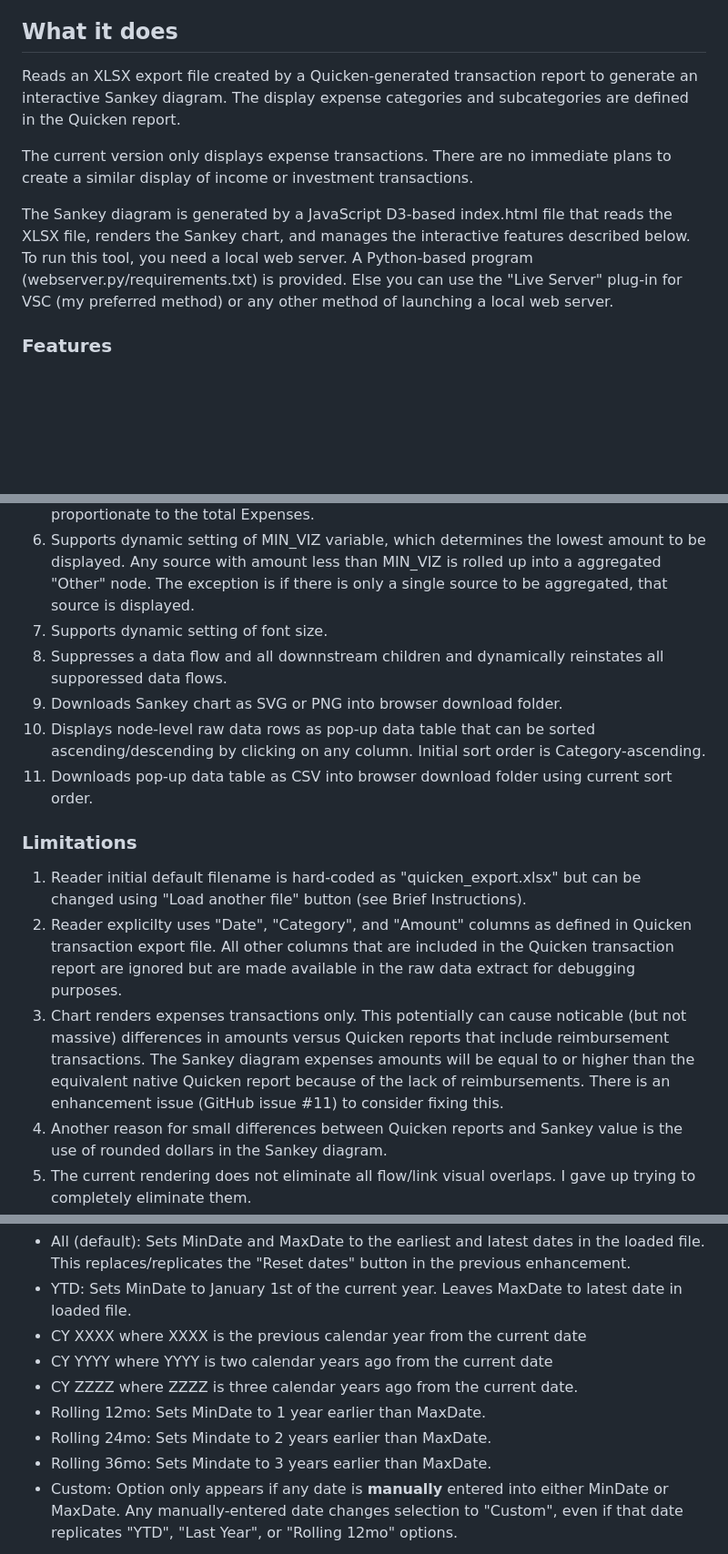
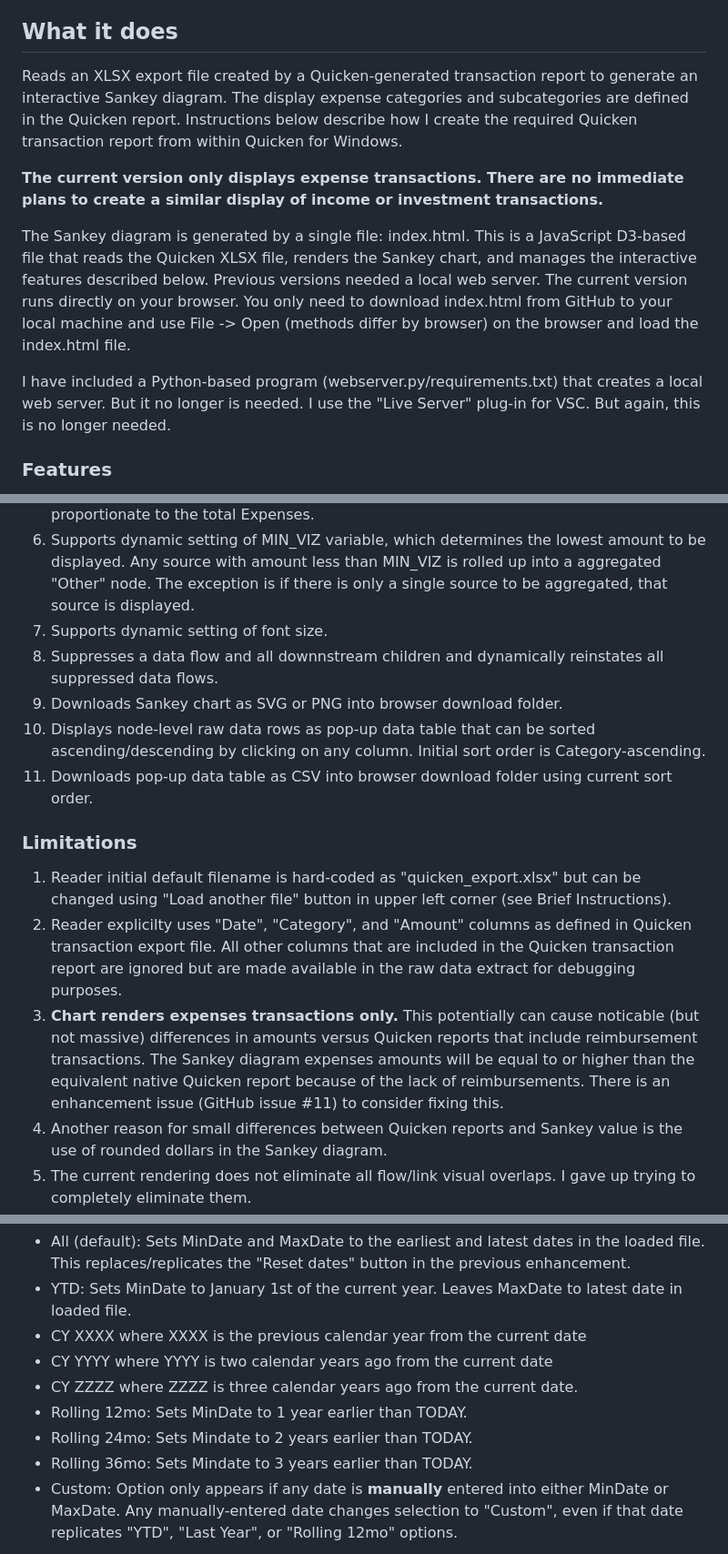
Before and after one commit to mgkahn/Quicken_Sankey, a Markdown page: README.md, 3 parts joined by grey strips. Shown: that part at 91% size. Drawn GitHub-style; blank space fills up the shorter version.

```diff
--- a/README.md
+++ b/README.md
@@ -11,11 +11,13 @@ D3-based Sankey diagram for Quicken transactions
 ## What it does
 
 
-Reads an XLSX export file created by a Quicken-generated transaction report to generate an interactive Sankey diagram. The display expense categories and subcategories are defined in the Quicken report.
+Reads an XLSX export file created by a Quicken-generated transaction report to generate an interactive Sankey diagram. The display expense categories and subcategories are defined in the Quicken report. Instructions below describe how I create the required Quicken transaction report from within Quicken for Windows.
 
-The current version only displays expense transactions. There are no immediate plans to create a similar display of income or investment transactions.
+**The current version only displays expense transactions. There are no immediate plans to create a similar display of income or investment transactions.**
 
-The Sankey diagram is generated by a JavaScript D3-based index.html file that reads the XLSX file, renders the Sankey chart, and manages the interactive features described below. To run this tool, you need a local web server. A Python-based program (webserver.py/requirements.txt) is provided. Else you can use the "Live Server" plug-in for VSC (my preferred method) or any other method of launching a local web server.
+The Sankey diagram is generated by a single file: index.html. This is a JavaScript D3-based file that reads the Quicken XLSX file, renders the Sankey chart, and manages the interactive features described below. Previous versions needed a local web server. The current version runs directly on your browser. You only need to download index.html from GitHub to your local machine and use File -> Open (methods differ by browser) on the browser and load the index.html file.
+
+I have included a  Python-based program (webserver.py/requirements.txt) that creates a local web server. But it no longer is needed. I use the "Live Server" plug-in for VSC. But again, this is no longer needed.
 
 ### Features
 
@@ -26,16 +28,16 @@ The Sankey diagram is generated by a JavaScript D3-based index.html file that re
 2. Renders the height of a node element and the thickness of a flow/link element to be proportionate to the total Expenses.
 3. Supports dynamic setting of MIN_VIZ variable, which determines the lowest amount to be displayed. Any source with amount less than MIN_VIZ is rolled up into a aggregated "Other" node. The exception is if there is only a single source to be aggregated, that source is displayed.
 4. Supports dynamic setting of font size.
-5. Suppresses a data flow and all downnstream children and dynamically reinstates all supporessed data flows.
+5. Suppresses a data flow and all downnstream children and dynamically reinstates all suppressed data flows.
 6. Downloads Sankey chart as SVG or PNG into browser download folder.
 7. Displays node-level raw data rows as pop-up data table that can be sorted ascending/descending by clicking on any column. Initial sort order is Category-ascending.
 8. Downloads pop-up data table as CSV into browser download folder using current sort order.
 
 ### Limitations
 
-1. Reader initial default filename is hard-coded as "quicken_export.xlsx" but can be changed using "Load another file" button (see Brief Instructions).
+1. Reader initial default filename is hard-coded as "quicken_export.xlsx" but can be changed using "Load another file" button in upper left corner (see Brief Instructions).
 1. Reader explicilty uses "Date", "Category", and "Amount" columns as defined in Quicken transaction export file. All other columns that are included in the Quicken transaction report are ignored but are made available in the raw data extract for debugging purposes.
-1. Chart renders expenses transactions only. This potentially can cause noticable (but not massive) differences in amounts versus Quicken reports that include reimbursement transactions. The Sankey diagram expenses amounts will be equal to or higher than the equivalent native Quicken report because of the lack of reimbursements. There is an enhancement issue (GitHub issue #11) to consider fixing this.
+1. **Chart renders expenses transactions only.** This potentially can cause noticable (but not massive) differences in amounts versus Quicken reports that include reimbursement transactions. The Sankey diagram expenses amounts will be equal to or higher than the equivalent native Quicken report because of the lack of reimbursements. There is an enhancement issue (GitHub issue #11) to consider fixing this.
 1. Another reason for small differences between Quicken reports and Sankey value is the use of rounded dollars in the Sankey diagram.
 1. The current rendering does not eliminate all flow/link visual overlaps. I gave up trying to completely eliminate them.
 1. Data table sorting limited to a single column ascending/descending.
@@ -198,9 +203,9 @@ New "Date range" drop-down with the following selections (red box):
 - CY XXXX where XXXX is the previous calendar year from the current date
 - CY YYYY where YYYY is two calendar years ago from the current date
 - CY ZZZZ where ZZZZ is three calendar years ago from the current date.
-- Rolling 12mo: Sets MinDate to 1 year earlier than MaxDate.
-- Rolling 24mo: Sets Mindate to 2 years earlier than MaxDate.
-- Rolling 36mo: Sets Mindate to 3 years earlier than MaxDate.
+- Rolling 12mo: Sets MinDate to 1 year earlier than TODAY.
+- Rolling 24mo: Sets Mindate to 2 years earlier than TODAY.
+- Rolling 36mo: Sets Mindate to 3 years earlier than TODAY.
 - Custom: Option only appears if any date is **manually** entered into either MinDate or MaxDate. Any manually-entered date changes selection to "Custom", even if that date replicates "YTD", "Last Year", or "Rolling 12mo" options.
 
 ![alt text](images/Sankey_DateRanges.png)
```
Also changed, not shown: other parts of README.md (+16 -9 lines), images/QuickenReportSelection.png (added), images/QuickenReport_Parameters.png (added), 1 other file.
